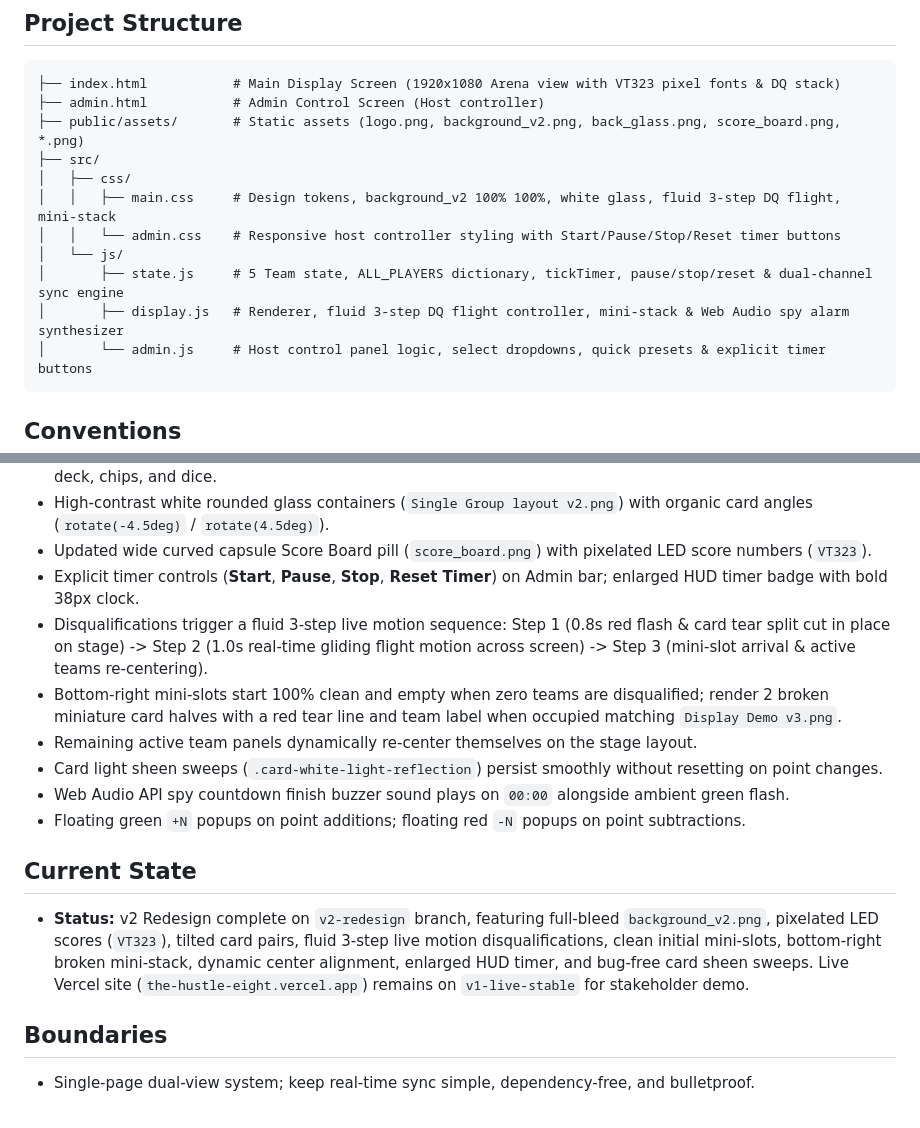
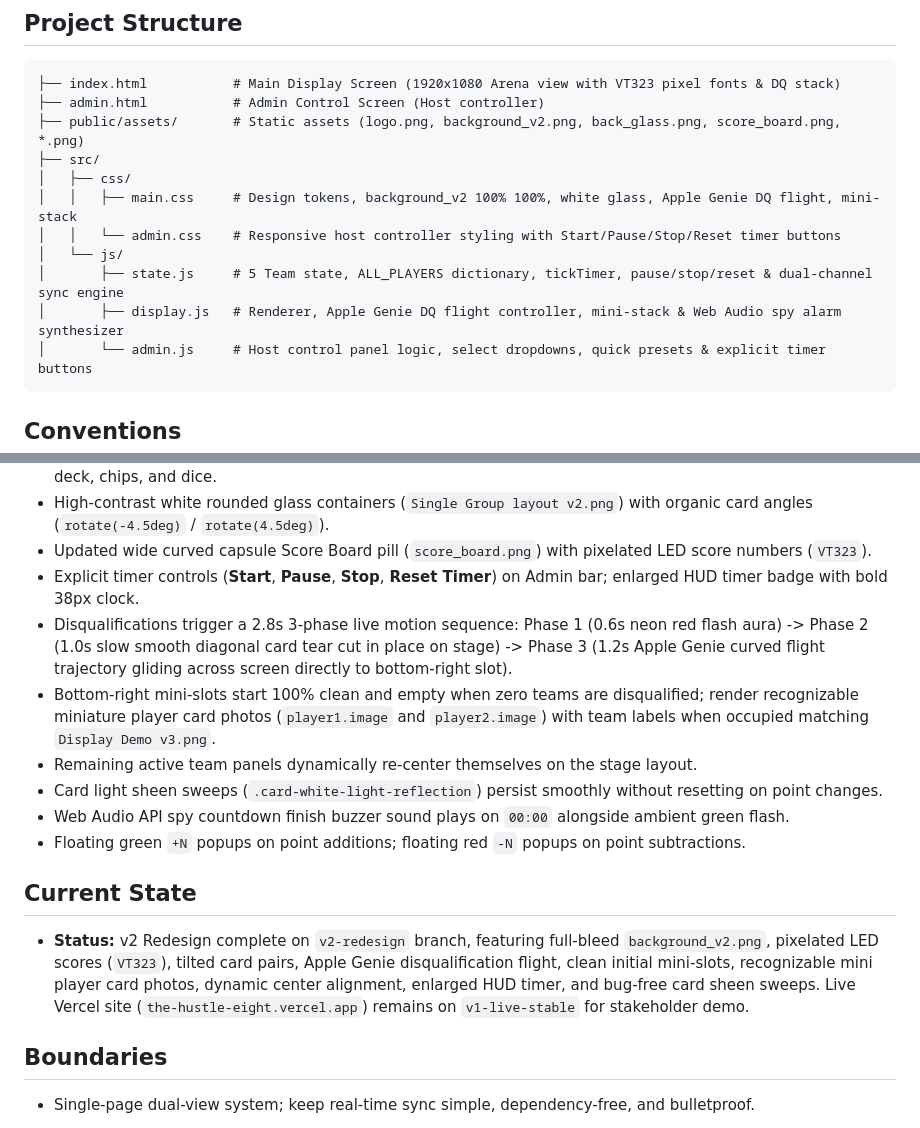
Before and after one commit to JimiR3d/the-hustle, a Markdown page: GEMINI.md, 2 parts joined by grey strips. GitHub-like rendering.

````diff
--- a/GEMINI.md
+++ b/GEMINI.md
@@ -36,11 +36,11 @@ git checkout v2-redesign      # Switch back to v2 redesign development
 ├── public/assets/       # Static assets (logo.png, background_v2.png, back_glass.png, score_board.png, *.png)
 ├── src/
 │   ├── css/
-│   │   ├── main.css     # Design tokens, background_v2 100% 100%, white glass, fluid 3-step DQ flight, mini-stack
+│   │   ├── main.css     # Design tokens, background_v2 100% 100%, white glass, Apple Genie DQ flight, mini-stack
 │   │   └── admin.css    # Responsive host controller styling with Start/Pause/Stop/Reset timer buttons
 │   └── js/
 │       ├── state.js     # 5 Team state, ALL_PLAYERS dictionary, tickTimer, pause/stop/reset & dual-channel sync engine
-│       ├── display.js   # Renderer, fluid 3-step DQ flight controller, mini-stack & Web Audio spy alarm synthesizer
+│       ├── display.js   # Renderer, Apple Genie DQ flight controller, mini-stack & Web Audio spy alarm synthesizer
 │       └── admin.js     # Host control panel logic, select dropdowns, quick presets & explicit timer buttons
 ```
 
@@ -51,15 +51,15 @@ git checkout v2-redesign      # Switch back to v2 redesign development
 - High-contrast white rounded glass containers (`Single Group layout v2.png`) with organic card angles (`rotate(-4.5deg)` / `rotate(4.5deg)`).
 - Updated wide curved capsule Score Board pill (`score_board.png`) with pixelated LED score numbers (`VT323`).
 - Explicit timer controls (**Start**, **Pause**, **Stop**, **Reset Timer**) on Admin bar; enlarged HUD timer badge with bold 38px clock.
-- Disqualifications trigger a fluid 3-step live motion sequence: Step 1 (0.8s red flash & card tear split cut in place on stage) -> Step 2 (1.0s real-time gliding flight motion across screen) -> Step 3 (mini-slot arrival & active teams re-centering).
-- Bottom-right mini-slots start 100% clean and empty when zero teams are disqualified; render 2 broken miniature card halves with a red tear line and team label when occupied matching `Display Demo v3.png`.
+- Disqualifications trigger a 2.8s 3-phase live motion sequence: Phase 1 (0.6s neon red flash aura) -> Phase 2 (1.0s slow smooth diagonal card tear cut in place on stage) -> Phase 3 (1.2s Apple Genie curved flight trajectory gliding across screen directly to bottom-right slot).
+- Bottom-right mini-slots start 100% clean and empty when zero teams are disqualified; render recognizable miniature player card photos (`player1.image` and `player2.image`) with team labels when occupied matching `Display Demo v3.png`.
 - Remaining active team panels dynamically re-center themselves on the stage layout.
 - Card light sheen sweeps (`.card-white-light-reflection`) persist smoothly without resetting on point changes.
 - Web Audio API spy countdown finish buzzer sound plays on `00:00` alongside ambient green flash.
 - Floating green `+N` popups on point additions; floating red `-N` popups on point subtractions.
 
 ## Current State
-- **Status:** v2 Redesign complete on `v2-redesign` branch, featuring full-bleed `background_v2.png`, pixelated LED scores (`VT323`), tilted card pairs, fluid 3-step live motion disqualifications, clean initial mini-slots, bottom-right broken mini-stack, dynamic center alignment, enlarged HUD timer, and bug-free card sheen sweeps. Live Vercel site (`the-hustle-eight.vercel.app`) remains on `v1-live-stable` for stakeholder demo.
+- **Status:** v2 Redesign complete on `v2-redesign` branch, featuring full-bleed `background_v2.png`, pixelated LED scores (`VT323`), tilted card pairs, Apple Genie disqualification flight, clean initial mini-slots, recognizable mini player card photos, dynamic center alignment, enlarged HUD timer, and bug-free card sheen sweeps. Live Vercel site (`the-hustle-eight.vercel.app`) remains on `v1-live-stable` for stakeholder demo.
 
 ## Boundaries
 - Single-page dual-view system; keep real-time sync simple, dependency-free, and bulletproof.
````
Also changed, not shown: project_history.md (+6 -8 lines).
